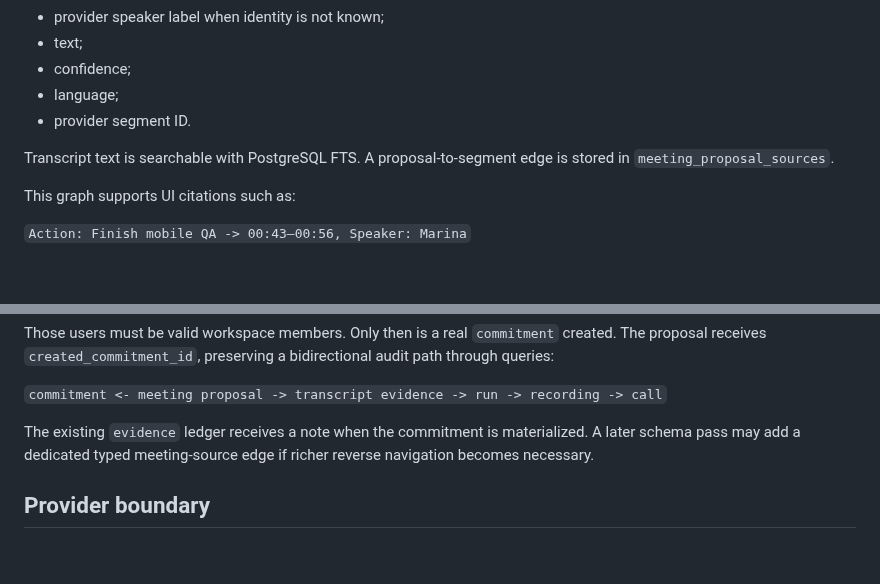
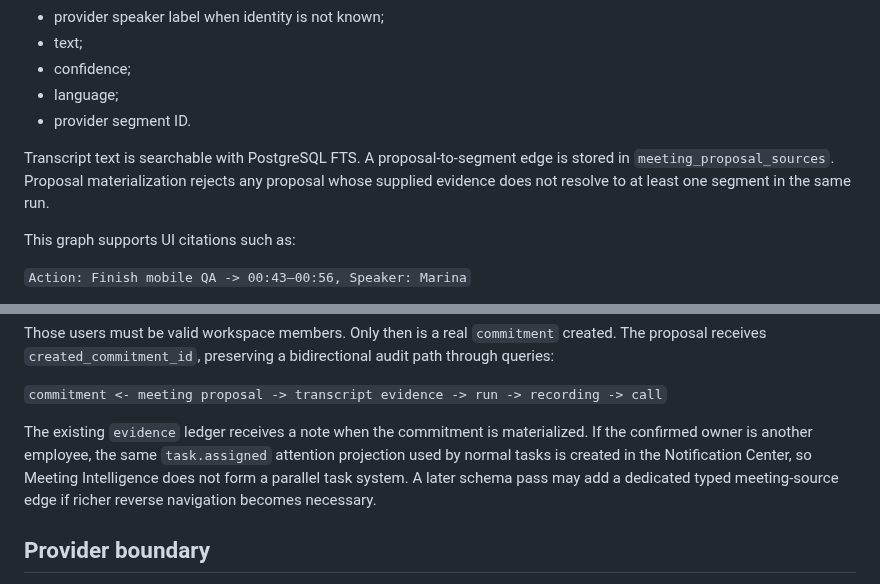
Before and after one commit to PetrFedin/chat, a Markdown page: docs/MEETING_INTELLIGENCE.md, 2 parts joined by grey strips. Rendered like a GitHub page; blank space fills up the shorter version.

```diff
--- a/docs/MEETING_INTELLIGENCE.md
+++ b/docs/MEETING_INTELLIGENCE.md
@@ -72,7 +77,7 @@ This reuses Chat's existing outbox rather than inventing another delivery mechan
 - language;
 - provider segment ID.
 
-Transcript text is searchable with PostgreSQL FTS. A proposal-to-segment edge is stored in `meeting_proposal_sources`.
+Transcript text is searchable with PostgreSQL FTS. A proposal-to-segment edge is stored in `meeting_proposal_sources`. Proposal materialization rejects any proposal whose supplied evidence does not resolve to at least one segment in the same run.
 
 This graph supports UI citations such as:
 
@@ -101,7 +106,7 @@ Those users must be valid workspace members. Only then is a real `commitment` cr
 
 `commitment <- meeting proposal -> transcript evidence -> run -> recording -> call`
 
-The existing `evidence` ledger receives a note when the commitment is materialized. A later schema pass may add a dedicated typed meeting-source edge if richer reverse navigation becomes necessary.
+The existing `evidence` ledger receives a note when the commitment is materialized. If the confirmed owner is another employee, the same `task.assigned` attention projection used by normal tasks is created in the Notification Center, so Meeting Intelligence does not form a parallel task system. A later schema pass may add a dedicated typed meeting-source edge if richer reverse navigation becomes necessary.
 
 ## Provider boundary
 
```
Also changed, not shown: other parts of docs/MEETING_INTELLIGENCE.md (+14 -9 lines).
